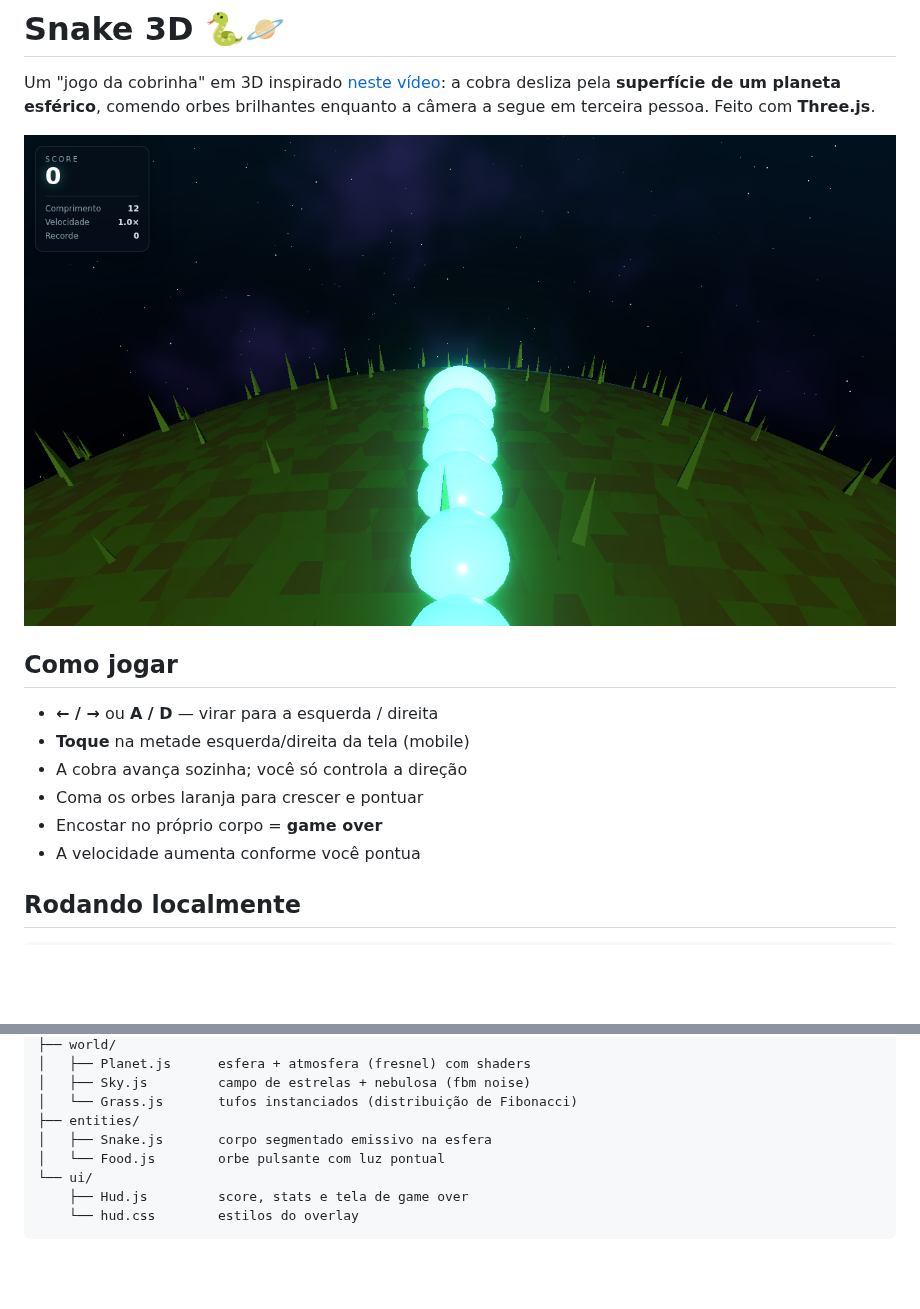
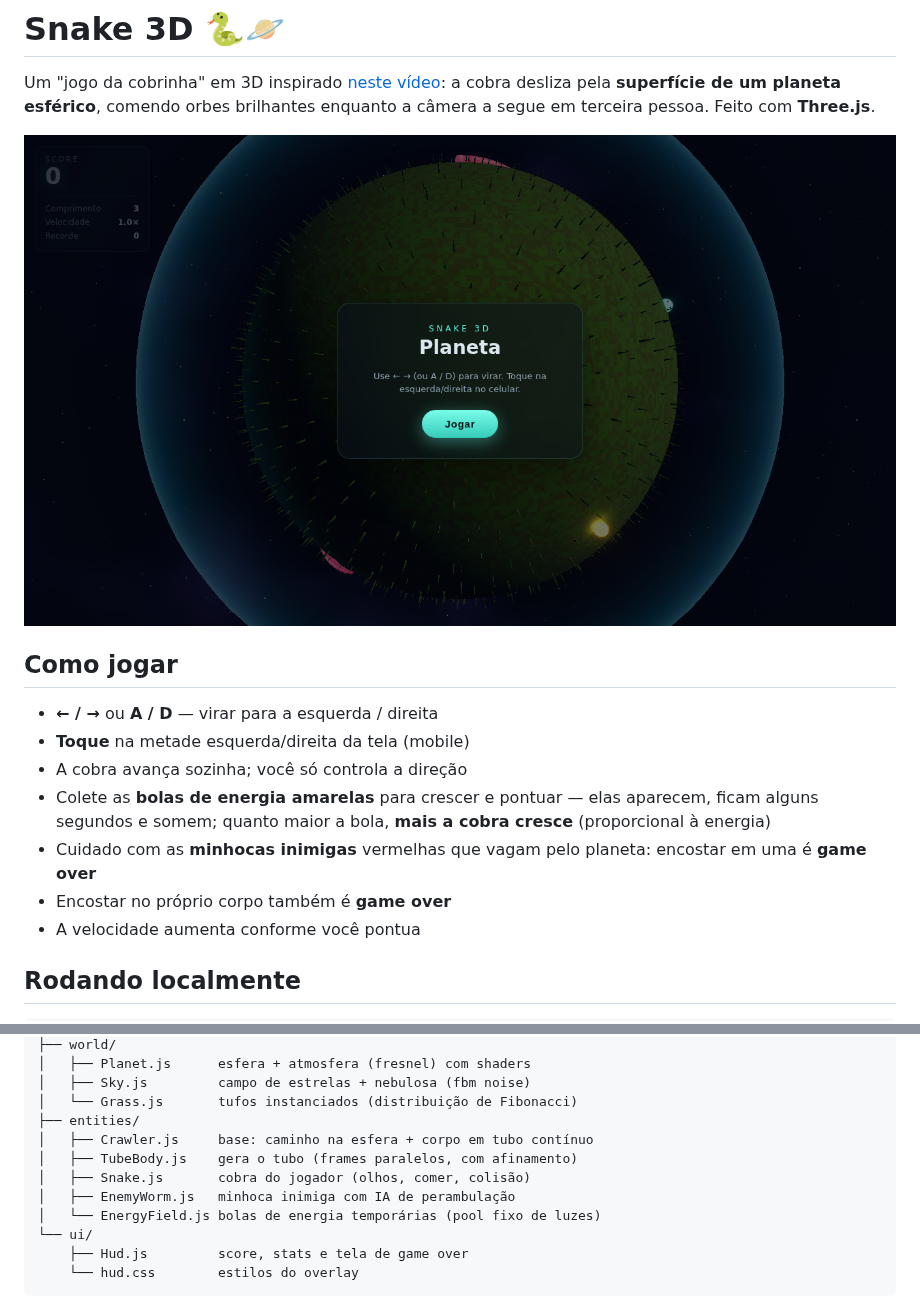
Before and after one commit to ggampp/snake3d, a Markdown page: README.md, 2 parts joined by grey strips. Drawn GitHub-style; pictures changed too: docs/preview.png; blank space fills up the shorter version.

```diff
--- a/README.md
+++ b/README.md
@@ -11,8 +11,12 @@ brilhantes enquanto a câmera a segue em terceira pessoa. Feito com **Three.js**
 - **← / →** ou **A / D** — virar para a esquerda / direita
 - **Toque** na metade esquerda/direita da tela (mobile)
 - A cobra avança sozinha; você só controla a direção
-- Coma os orbes laranja para crescer e pontuar
-- Encostar no próprio corpo = **game over**
+- Colete as **bolas de energia amarelas** para crescer e pontuar — elas
+  aparecem, ficam alguns segundos e somem; quanto maior a bola, **mais a
+  cobra cresce** (proporcional à energia)
+- Cuidado com as **minhocas inimigas** vermelhas que vagam pelo planeta:
+  encostar em uma é **game over**
+- Encostar no próprio corpo também é **game over**
 - A velocidade aumenta conforme você pontua
 
 ## Rodando localmente
@@ -55,8 +59,11 @@ src/
 │   ├── Sky.js         campo de estrelas + nebulosa (fbm noise)
 │   └── Grass.js       tufos instanciados (distribuição de Fibonacci)
 ├── entities/
-│   ├── Snake.js       corpo segmentado emissivo na esfera
-│   └── Food.js        orbe pulsante com luz pontual
+│   ├── Crawler.js     base: caminho na esfera + corpo em tubo contínuo
+│   ├── TubeBody.js    gera o tubo (frames paralelos, com afinamento)
+│   ├── Snake.js       cobra do jogador (olhos, comer, colisão)
+│   ├── EnemyWorm.js   minhoca inimiga com IA de perambulação
+│   └── EnergyField.js bolas de energia temporárias (pool fixo de luzes)
 └── ui/
     ├── Hud.js         score, stats e tela de game over
     └── hud.css        estilos do overlay
```
Also changed, not shown: 9 other files.
